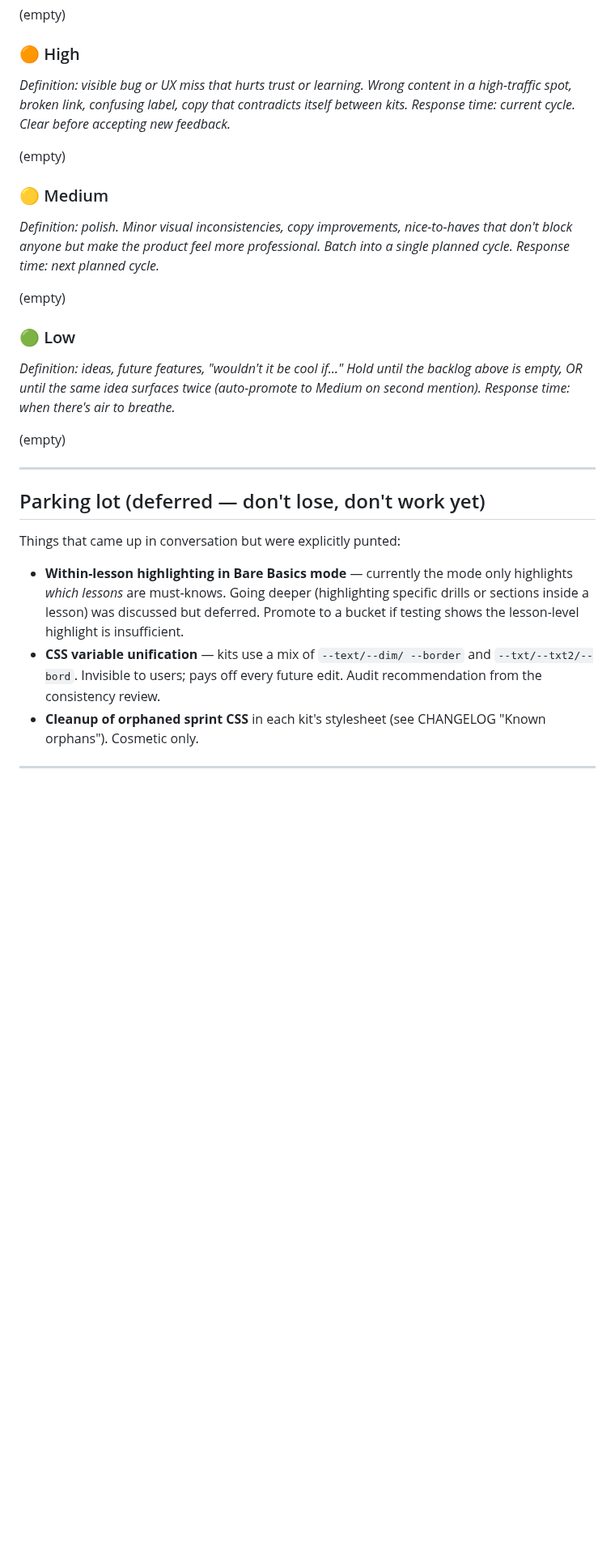
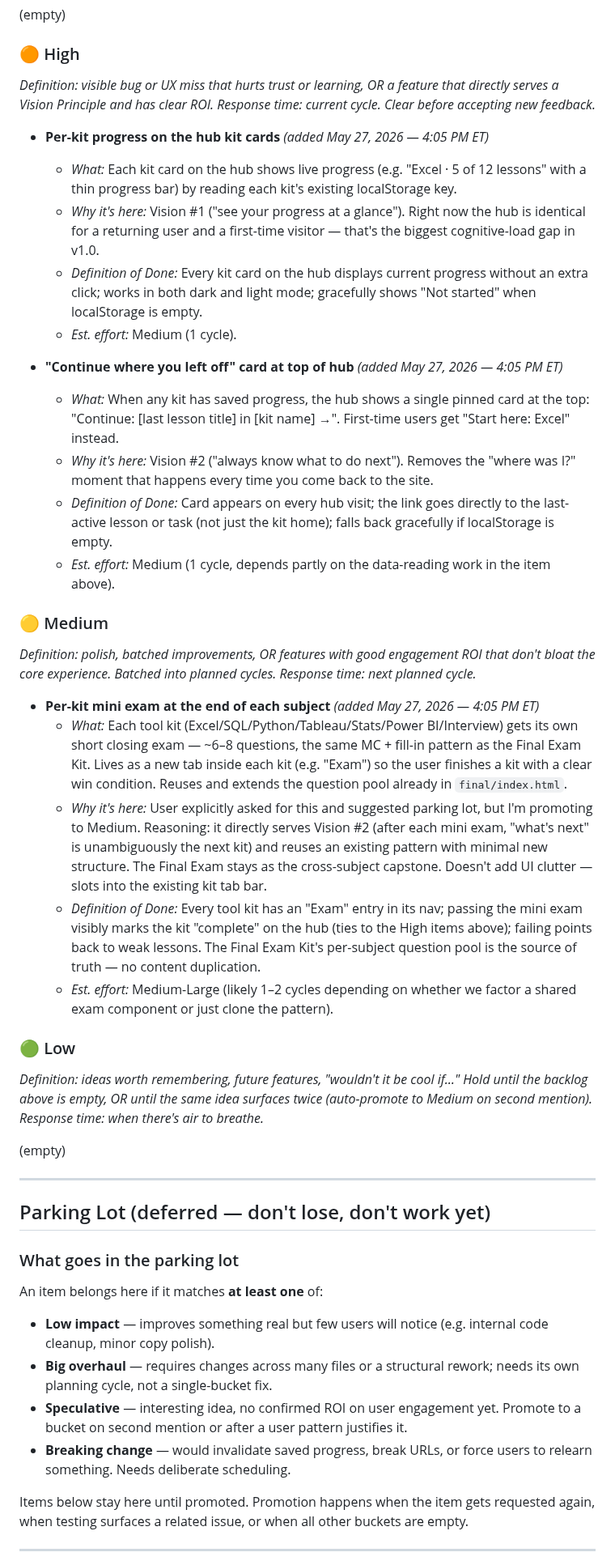
Before and after one commit to michaelnocito/analyst-prep-kit, a Markdown page: ROADMAP.md, the part around one of its changes. Shown at 81% size. GitHub-like rendering; blank space fills up the shorter version.

```diff
--- a/ROADMAP.md
+++ b/ROADMAP.md
@@ -57,45 +78,61 @@ _Response time: same day. Drop everything._
 (empty)
 
 ### 🟠 High
-_Definition: visible bug or UX miss that hurts trust or learning.
-Wrong content in a high-traffic spot, broken link, confusing label,
-copy that contradicts itself between kits._
+_Definition: visible bug or UX miss that hurts trust or learning, OR
+a feature that directly serves a Vision Principle and has clear ROI._
 _Response time: current cycle. Clear before accepting new feedback._
 
-(empty)
+- **Per-kit progress on the hub kit cards** _(added May 27, 2026 — 4:05 PM ET)_
+  - _What:_ Each kit card on the hub shows live progress (e.g. "Excel · 5 of 12 lessons" with a thin progress bar) by reading each kit's existing localStorage key.
+  - _Why it's here:_ Vision #1 ("see your progress at a glance"). Right now the hub is identical for a returning user and a first-time visitor — that's the biggest cognitive-load gap in v1.0.
+  - _Definition of Done:_ Every kit card on the hub displays current progress without an extra click; works in both dark and light mode; gracefully shows "Not started" when localStorage is empty.
+  - _Est. effort:_ Medium (1 cycle).
+
+- **"Continue where you left off" card at top of hub** _(added May 27, 2026 — 4:05 PM ET)_
+  - _What:_ When any kit has saved progress, the hub shows a single pinned card at the top: "Continue: [last lesson title] in [kit name] →". First-time users get "Start here: Excel" instead.
+  - _Why it's here:_ Vision #2 ("always know what to do next"). Removes the "where was I?" moment that happens every time you come back to the site.
+  - _Definition of Done:_ Card appears on every hub visit; the link goes directly to the last-active lesson or task (not just the kit home); falls back gracefully if localStorage is empty.
+  - _Est. effort:_ Medium (1 cycle, depends partly on the data-reading work in the item above).
 
 ### 🟡 Medium
-_Definition: polish. Minor visual inconsistencies, copy improvements,
-nice-to-haves that don't block anyone but make the product feel more
-professional. Batch into a single planned cycle._
+_Definition: polish, batched improvements, OR features with good
+engagement ROI that don't bloat the core experience. Batched into
+planned cycles._
 _Response time: next planned cycle._
 
-(empty)
+- **Per-kit mini exam at the end of each subject** _(added May 27, 2026 — 4:05 PM ET)_
+  - _What:_ Each tool kit (Excel/SQL/Python/Tableau/Stats/Power BI/Interview) gets its own short closing exam — ~6–8 questions, the same MC + fill-in pattern as the Final Exam Kit. Lives as a new tab inside each kit (e.g. "Exam") so the user finishes a kit with a clear win condition. Reuses and extends the question pool already in `final/index.html`.
+  - _Why it's here:_ User explicitly asked for this and suggested parking lot, but I'm promoting to Medium. Reasoning: it directly serves Vision #2 (after each mini exam, "what's next" is unambiguously the next kit) and reuses an existing pattern with minimal new structure. The Final Exam stays as the cross-subject capstone. Doesn't add UI clutter — slots into the existing kit tab bar.
+  - _Definition of Done:_ Every tool kit has an "Exam" entry in its nav; passing the mini exam visibly marks the kit "complete" on the hub (ties to the High items above); failing points back to weak lessons. The Final Exam Kit's per-subject question pool is the source of truth — no content duplication.
+  - _Est. effort:_ Medium-Large (likely 1–2 cycles depending on whether we factor a shared exam component or just clone the pattern).
 
 ### 🟢 Low
-_Definition: ideas, future features, "wouldn't it be cool if…" Hold
-until the backlog above is empty, OR until the same idea surfaces
-twice (auto-promote to Medium on second mention)._
+_Definition: ideas worth remembering, future features, "wouldn't it be
+cool if…" Hold until the backlog above is empty, OR until the same idea
+surfaces twice (auto-promote to Medium on second mention)._
 _Response time: when there's air to breathe._
 
 (empty)
 
 ---
 
-## Parking lot (deferred — don't lose, don't work yet)
+## Parking Lot (deferred — don't lose, don't work yet)
 
-Things that came up in conversation but were explicitly punted:
+### What goes in the parking lot
+An item belongs here if it matches **at least one** of:
+- **Low impact** — improves something real but few users will notice
+  (e.g. internal code cleanup, minor copy polish).
+- **Big overhaul** — requires changes across many files or a structural
+  rework; needs its own planning cycle, not a single-bucket fix.
+- **Speculative** — interesting idea, no confirmed ROI on user
+  engagement yet. Promote to a bucket on second mention or after a
+  user pattern justifies it.
+- **Breaking change** — would invalidate saved progress, break URLs,
+  or force users to relearn something. Needs deliberate scheduling.
 
-- **Within-lesson highlighting in Bare Basics mode** — currently the
-  mode only highlights _which lessons_ are must-knows. Going deeper
-  (highlighting specific drills or sections inside a lesson) was
-  discussed but deferred. Promote to a bucket if testing shows the
-  lesson-level highlight is insufficient.
-- **CSS variable unification** — kits use a mix of `--text/--dim/
-  --border` and `--txt/--txt2/--bord`. Invisible to users; pays off
-  every future edit. Audit recommendation from the consistency review.
-- **Cleanup of orphaned sprint CSS** in each kit's stylesheet (see
-  CHANGELOG "Known orphans"). Cosmetic only.
+Items below stay here until promoted. Promotion happens when the item
+gets requested again, when testing surfaces a related issue, or when
+all other buckets are empty.
 
 ---
 
```
Also changed, not shown: other parts of ROADMAP.md (+51 -9 lines).
